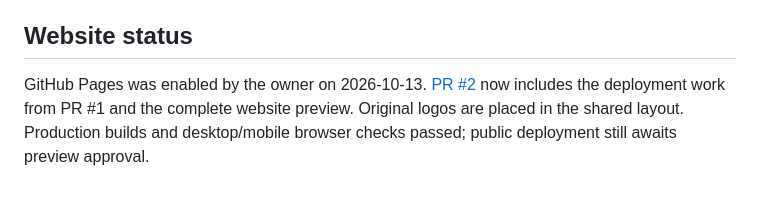
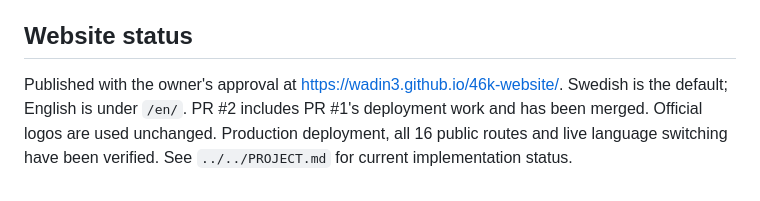
Before and after one commit to wadin3/46k-website, a Markdown page: docs/brand/README.md, the part around the change. Drawn GitHub-style.

Commit message:
Align brand library status with the published website

```diff
--- a/docs/brand/README.md
+++ b/docs/brand/README.md
@@ -62,8 +62,8 @@ font selections and reusable production templates are not supplied.
 
 ## Website status
 
-GitHub Pages was enabled by the owner on 2026-10-13.
-[PR #2](https://github.com/wadin3/46k-website/pull/2) now includes the
-deployment work from PR #1 and the complete website preview. Original
-logos are placed in the shared layout. Production builds and desktop/mobile
-browser checks passed; public deployment still awaits preview approval.
+Published with the owner's approval at https://wadin3.github.io/46k-website/.
+Swedish is the default; English is under `/en/`. PR #2 includes PR #1's
+deployment work and has been merged. Official logos are used unchanged.
+Production deployment, all 16 public routes and live language switching
+have been verified. See `../../PROJECT.md` for current implementation status.
```
